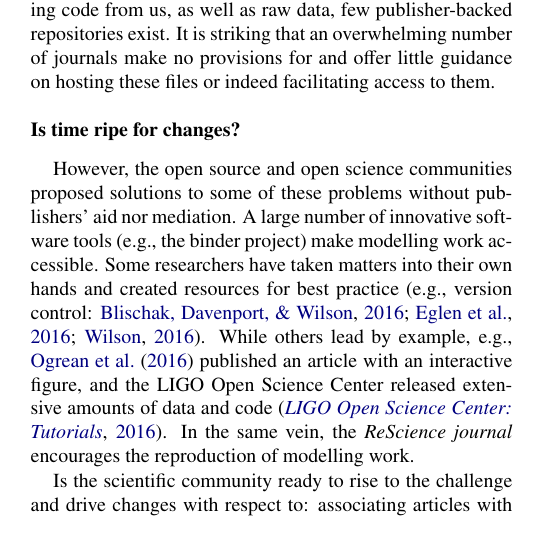
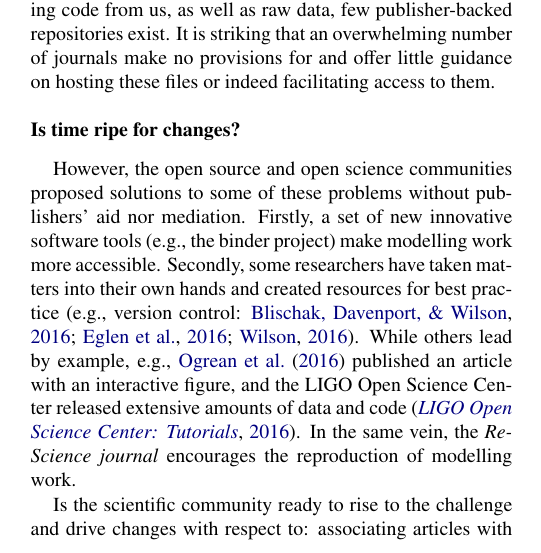
Before and after one commit to oliviaguest/what-is-computational-reproducibility, a LaTeX paper (main.tex): part of one column of page 1 of 2, cut so that both start at the same text. Compiled offline with pdfLaTeX.

Commit message:
Tiny structural corrections to final section

```diff
--- a/main.tex
+++ b/main.tex
@@ -59,25 +50,17 @@ For example, it is not straightforward where codebases should be placed: in a fo
 Even though more journals are requesting code from us, as well as raw data, few publisher-backed repositories exist.
 It is striking that an overwhelming number of journals make no provisions for and offer little guidance on hosting these files or indeed facilitating access to them.
 
-
 \subsection*{Is time ripe for changes?}
-
 However, the open source and open science communities proposed solutions to some of these problems without publishers' aid nor mediation.
-A large number of innovative software tools (e.g., the binder project) make modelling work accessible.
-Some researchers have taken matters into their own hands and created resources for best practice \cite<e.g., version control:>{blischak16, eglen16, wilson16}.
+Firstly, a set of new innovative software tools (e.g., the binder project) make modelling work more accessible.
+Secondly, some researchers have taken matters into their own hands and created resources for best practice \cite<e.g., version control:>{blischak16, eglen16, wilson16}.
 While others lead by example, e.g., \citeA{ogrean16} published an article with an interactive figure, and the LIGO Open Science Center released extensive amounts of data and code \cite{ligo16}.
 In the same vein, the \emph{ReScience journal} encourages the reproduction of modelling work.
 
 Is the scientific community ready to rise to the challenge and drive changes with respect to: associating articles with original codebases in a transparent way and, more broadly, making sure computational theories are specified and implemented in coherent ways?
 
-
-
 \bibliographystyle{apacite}
-
 \bibliography{ref}
-
 % The following space works around a bug in typesetting the references, where the hanging indent of the last reference is incorrectly set.
 \hspace*{1cm}
-
-
 \end{document}
```
Also changed, not shown: main.tex (9 more changed lines).
